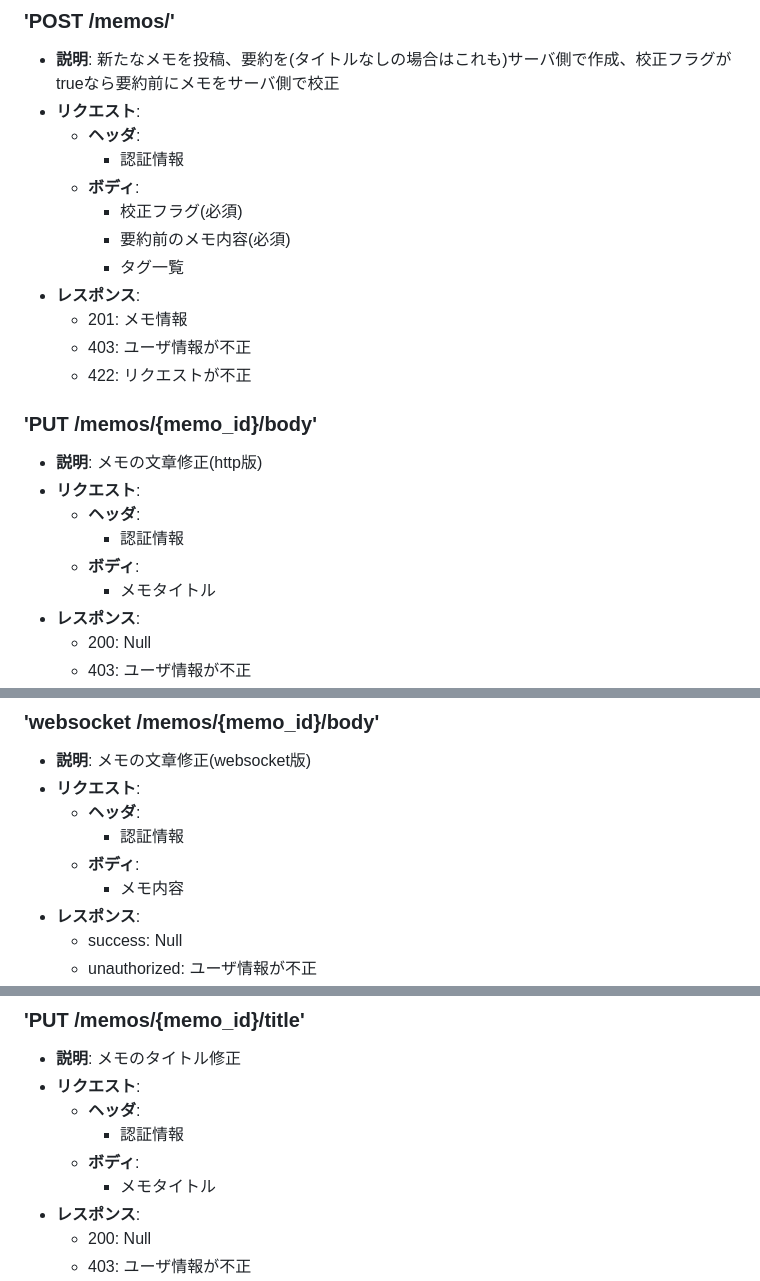
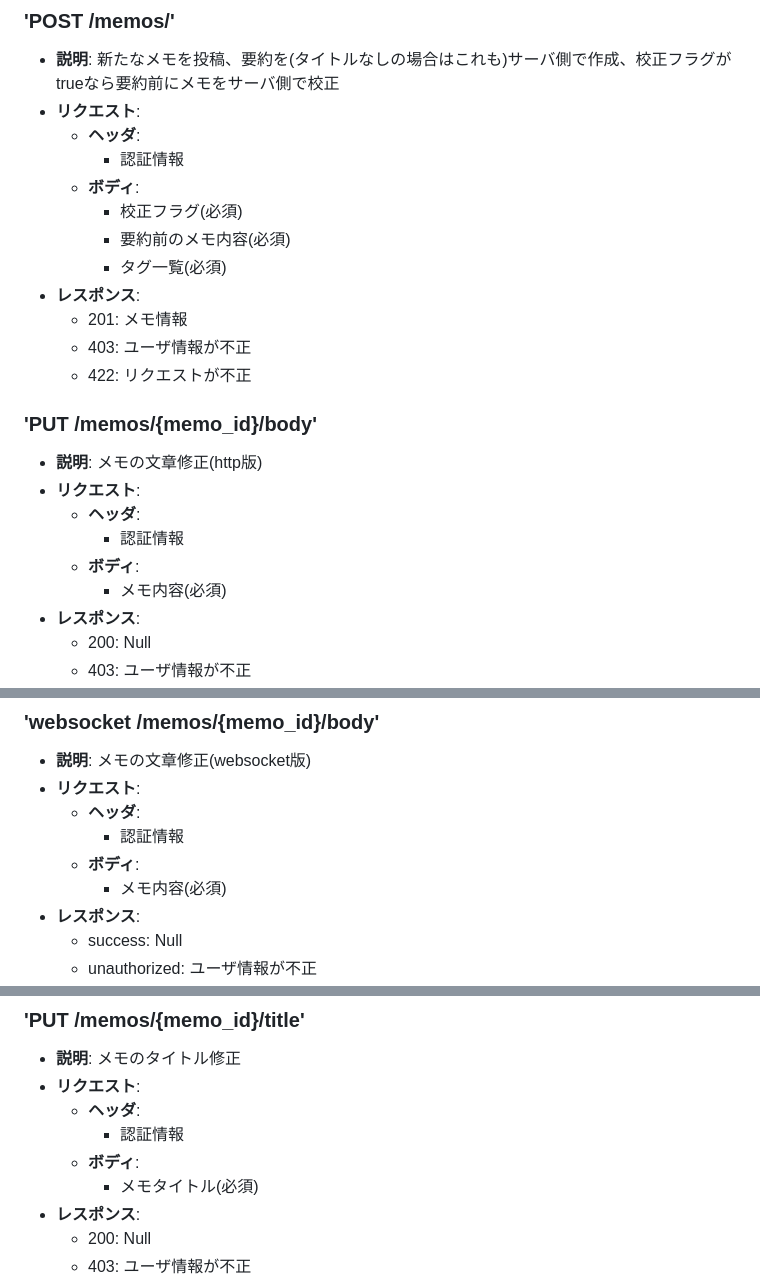
Before and after one commit to HACK-U-2025-2/HACKU, a Markdown page: docs/endpoint.md, 3 parts joined by grey strips. Rendered like a GitHub page.

Commit message:
fix: typo

```diff
--- a/docs/endpoint.md
+++ b/docs/endpoint.md
@@ -40,7 +40,7 @@ http://localhost:8000
     - **ボディ**:
         - 校正フラグ(必須)
         - 要約前のメモ内容(必須)
-        - タグ一覧
+        - タグ一覧(必須)
 - **レスポンス**:
     - 201: メモ情報
     - 403: ユーザ情報が不正
@@ -52,7 +52,7 @@ http://localhost:8000
     - **ヘッダ**:
         - 認証情報
     - **ボディ**:
-        - メモタイトル
+        - メモ内容(必須)
 - **レスポンス**:
     - 200: Null
     - 403: ユーザ情報が不正
@@ -65,7 +65,7 @@ http://localhost:8000
     - **ヘッダ**:
         - 認証情報
     - **ボディ**:
-        - メモ内容
+        - メモ内容(必須)
 - **レスポンス**:
     - success: Null
     - unauthorized: ユーザ情報が不正
@@ -78,7 +78,7 @@ http://localhost:8000
     - **ヘッダ**:
         - 認証情報
     - **ボディ**:
-        - メモタイトル
+        - メモタイトル(必須)
 - **レスポンス**:
     - 200: Null
     - 403: ユーザ情報が不正
```
Also changed, not shown: other parts of docs/endpoint.md (+1 -1 lines).
